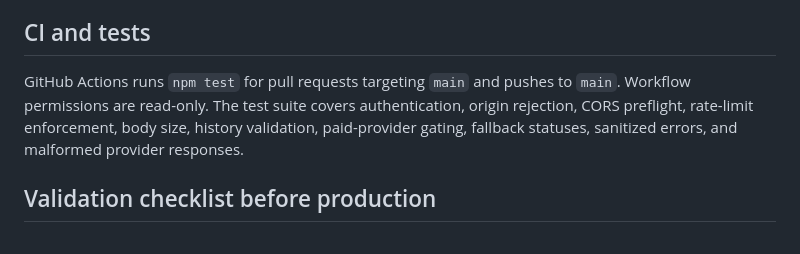
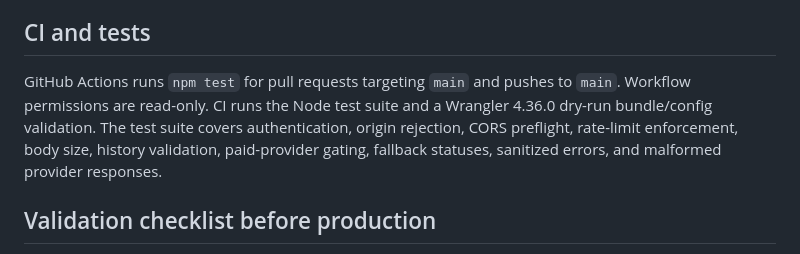
Before and after one commit to sapammeded/bro_ai, a Markdown page: BRO_AI_V1_IMPLEMENTATION.md, the part around the change. GitHub-like rendering.

Commit message:
docs: record Wrangler dry-run validation in CI

```diff
--- a/BRO_AI_V1_IMPLEMENTATION.md
+++ b/BRO_AI_V1_IMPLEMENTATION.md
@@ -106,7 +106,7 @@ The official-site handoff mode remains a manual handoff. It opens the provider's
 
 ## CI and tests
 
-GitHub Actions runs `npm test` for pull requests targeting `main` and pushes to `main`. Workflow permissions are read-only. The test suite covers authentication, origin rejection, CORS preflight, rate-limit enforcement, body size, history validation, paid-provider gating, fallback statuses, sanitized errors, and malformed provider responses.
+GitHub Actions runs `npm test` for pull requests targeting `main` and pushes to `main`. Workflow permissions are read-only. CI runs the Node test suite and a Wrangler 4.36.0 dry-run bundle/config validation. The test suite covers authentication, origin rejection, CORS preflight, rate-limit enforcement, body size, history validation, paid-provider gating, fallback statuses, sanitized errors, and malformed provider responses.
 
 ## Validation checklist before production
 
```
